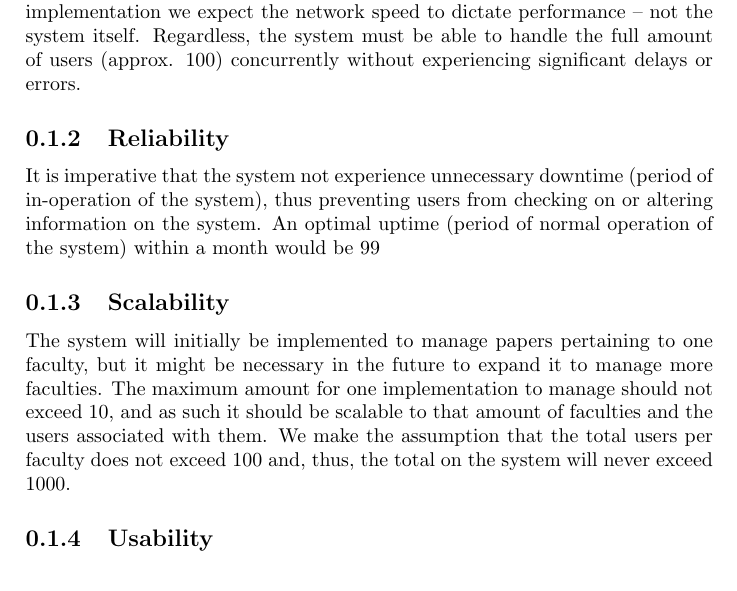
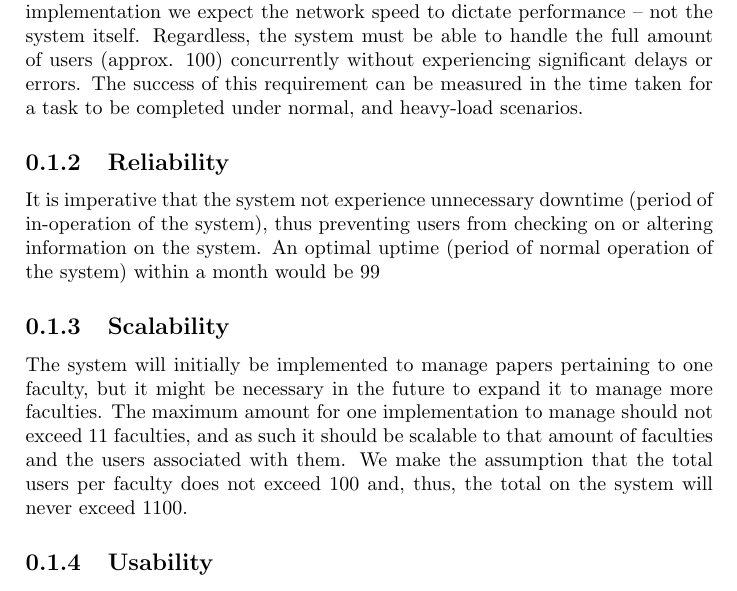
Before and after one commit to u13133064/COS-301-Team-Fox-Assignment-1, a LaTeX document (Software Requirements Specification and Technology Neutral Process Design/Individual Sections/Quality Requirements.tex): part of page 1 of 2, cut so that both start at the same text. Compiled offline with pdfLaTeX.

Commit message:
Refined and Clarified Some Specs
Added means of measuring Performance and fixed an error in Scalability.

```diff
--- a/Software Requirements Specification and Technology Neutral Process Design/Individual Sections/Quality Requirements.tex
+++ b/Software Requirements Specification and Technology Neutral Process Design/Individual Sections/Quality Requirements.tex
@@ -9,13 +9,13 @@
 \section{Quality Requirements}
 
 \subsection{Performance}
-The system must work as efficiently as possible and not lag in delivering information to the user. Since this system will not be sending large amounts of data, it should not be difficult for the system to transfer the data speedily. In this implementation we expect the network speed to dictate performance – not the system itself. Regardless, the system must be able to handle the full amount of users (approx. 100) concurrently without experiencing significant delays or errors.
+The system must work as efficiently as possible and not lag in delivering information to the user. Since this system will not be sending large amounts of data, it should not be difficult for the system to transfer the data speedily. In this implementation we expect the network speed to dictate performance – not the system itself. Regardless, the system must be able to handle the full amount of users (approx. 100) concurrently without experiencing significant delays or errors. The success of this requirement can be measured in the time taken for a task to be completed under normal, and heavy-load scenarios.
 
 \subsection{Reliability}
 It is imperative that the system not experience unnecessary downtime (period of in-operation of the system), thus preventing users from checking on or altering information on the system. An optimal uptime (period of normal operation of the system) within a month would be 99% and upwards. Additionally there should not be frequent errors within normal operating parameters of the system. This means that simple logins (sessions), alterations or additions to the database should not cause errors which affect the system as a whole. Additionally, minor human errors, such as omission of information, should not be allowed to propagate through the system. But the system should rather allow the user to fix the error immediately – this will also contribute towards the accuracy of information in the database.
 
 \subsection{Scalability}
-The system will initially be implemented to manage papers pertaining to one faculty, but it might be necessary in the future to expand it to manage more faculties. The maximum amount for one implementation to manage should not exceed 10, and as such it should be scalable to that amount of faculties and the users associated with them. We make the assumption that the total users per faculty does not exceed 100 and, thus, the total on the system will never exceed 1000.
+The system will initially be implemented to manage papers pertaining to one faculty, but it might be necessary in the future to expand it to manage more faculties. The maximum amount for one implementation to manage should not exceed 11 faculties, and as such it should be scalable to that amount of faculties and the users associated with them. We make the assumption that the total users per faculty does not exceed 100 and, thus, the total on the system will never exceed 1100.
 
 \subsection{Usability} Users must be able to login, edit information and logout without hassle. The interface should not be cluttered and should not contain redundant information. As management of information on the system is critical, accessing said information should be as simple as possible.
 
```
